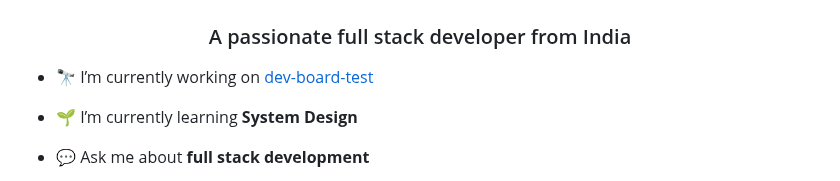
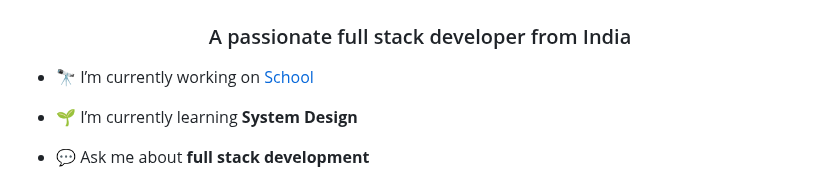
Before and after one commit to rohit9060/rohit9060, a Markdown page: README.md, the part around the change. GitHub-like rendering.

```diff
--- a/README.md
+++ b/README.md
@@ -2,7 +2,7 @@
 <h1 align="center">Hi 👋, I'm Rohit Kushwaha</h1>
 <h3 align="center">A passionate full stack developer from India</h3>
 
-- 🔭 I’m currently working on [dev-board-test](https://github.com/Rohitkushwaha9060/dev-board-test)
+- 🔭 I’m currently working on [School](https://github.com/Rohitkushwaha9060/school_man)
 
 - 🌱 I’m currently learning **System Design**
 
```
